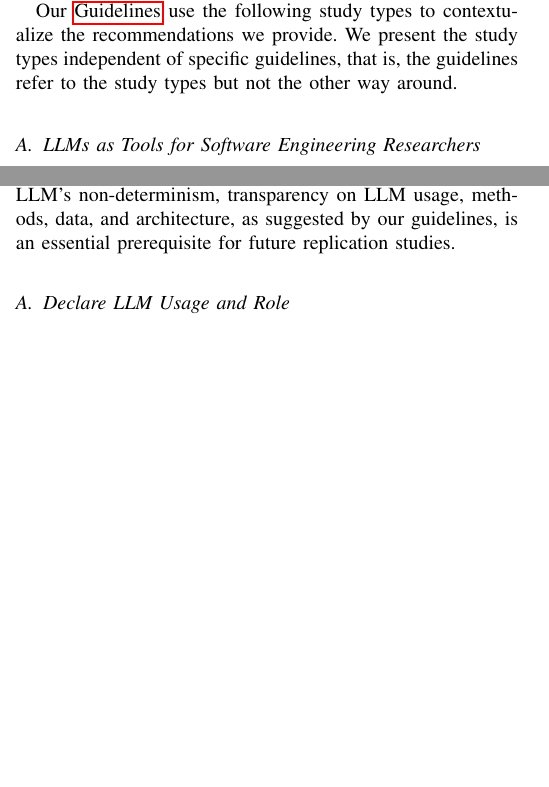
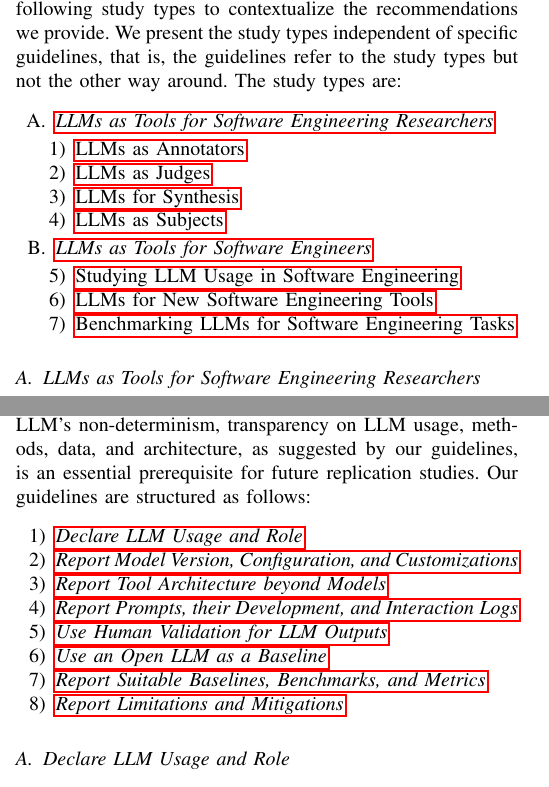
Before and after one commit to se-uhd/llm-guidelines-paper, a LaTeX paper (llm-guidelines.tex): two parts of the columns of pages 2 and 8 of 28, joined at a grey line, cut so that both start at the same text, the shorter picture padded with empty space. Compiled offline with pdfLaTeX.

Commit message:
Add overview of study types and guidelines

```diff
--- a/llm-guidelines.tex
+++ b/llm-guidelines.tex
@@ -262,9 +262,27 @@ While the researchers reviewing scientific articles written by others can also u
 The development of empirical guidelines for software engineering (SE) studies involving large language models (LLMs) is crucial for ensuring the validity and reproducibility of results.
 However, these guidelines must be tailored for different study types that pose unique challenges.
 Therefore, understanding the classification of these studies is essential for developing appropriate guidelines.
-
 Our \guidelines use the following study types to contextualize the recommendations we provide.
 We present the study types independent of specific guidelines, that is, the guidelines refer to the study types but not the other way around.
+The study types are:
+
+\vspace{0.5\baselineskip}
+\begin{enumerate}[label=\Alph*.]
+    \item \emph{\llmsforresearcher}
+    \begin{enumerate}[label=\arabic*)]
+        \item \annotators
+        \item \judges
+        \item \synthesis
+        \item \subjects
+    \end{enumerate}
+    \item \emph{\llmsforengineers}
+    \begin{enumerate}[label=\arabic*)]
+        \setcounter{enumii}{4}
+        \item \llmusage
+        \item \newtools
+        \item \benchmarkingtasks
+    \end{enumerate}
+\end{enumerate}
 
 \subsection{LLMs as Tools for Software Engineering Researchers}
 \label{sec:llms-as-tools-for-software-engineering-researchers}
@@ -578,5 +595,18 @@ The guidelines could be extended in the future to make this more visible.
 The main goal of our guidelines is to \emph{enable reproducibility and replicability} of empirical studies involving LLMs in software engineering.
 While we consider LLM-based studies to have characteristics that differ from traditional empirical studies (e.g., their inherent non-determinism and the fact that truly open models are rare), previous guidelines regarding open science and  empirical studies still apply.
 While full reproducibility of LLM study results is very challenging given LLM's non-determinism, transparency on LLM usage, methods, data, and architecture, as suggested by our guidelines, is an essential prerequisite for future replication studies.
+Our guidelines are structured as follows:
+
+\vspace{0.5\baselineskip}
+\begin{enumerate}[label=\arabic*)]
+    \item \emph{\usagerole}
+    \item \emph{\modelversion}
+    \item \emph{\toolarchitecture}
+    \item \emph{\prompts}
+    \item \emph{\humanvalidation}
+    \item \emph{\openllm}
+    \item \emph{\benchmarksmetrics}
+    \item \emph{\limitationsmitigations}
+\end{enumerate}
 
 \subsection{Declare LLM Usage and Role}
```
Also changed, not shown: llm-guidelines.tex (13 more changed lines).
